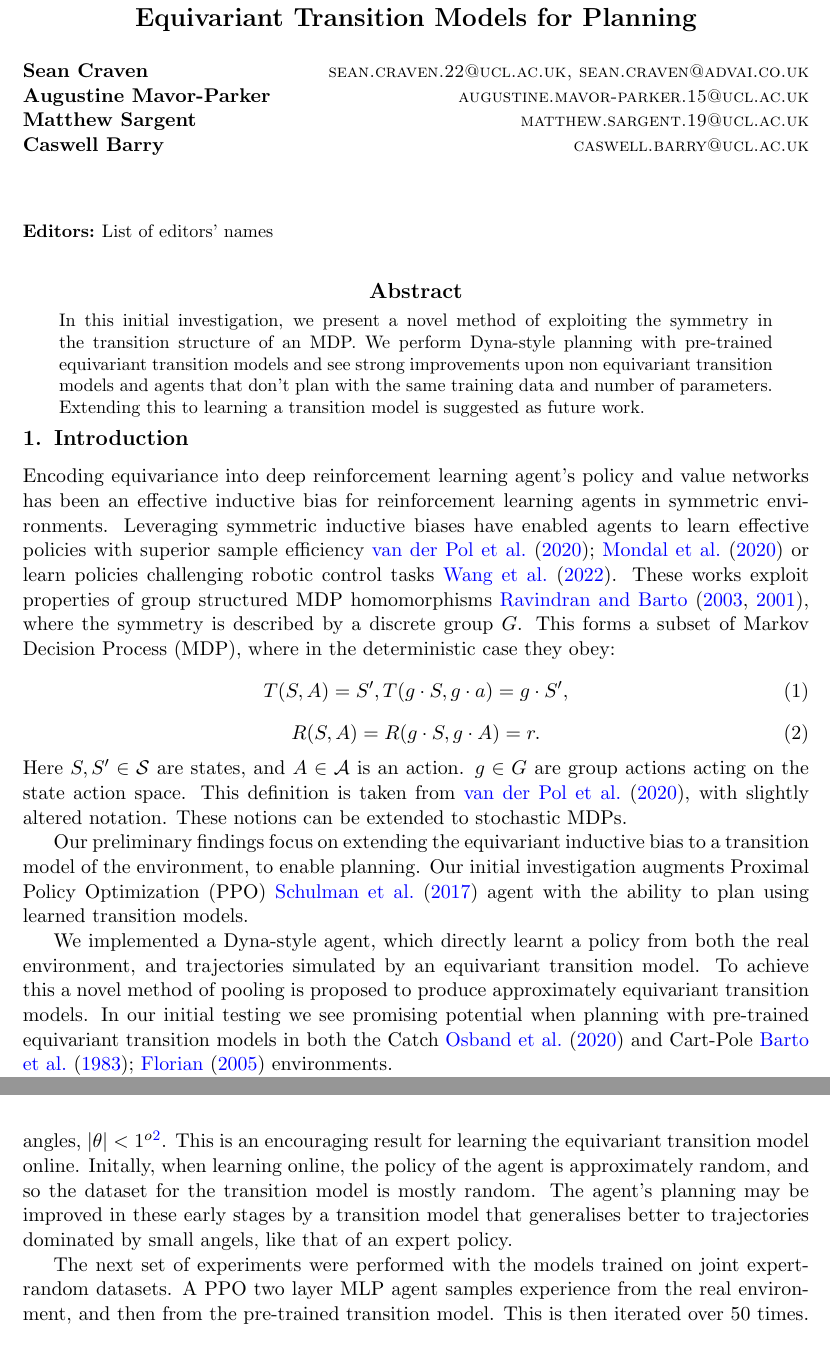
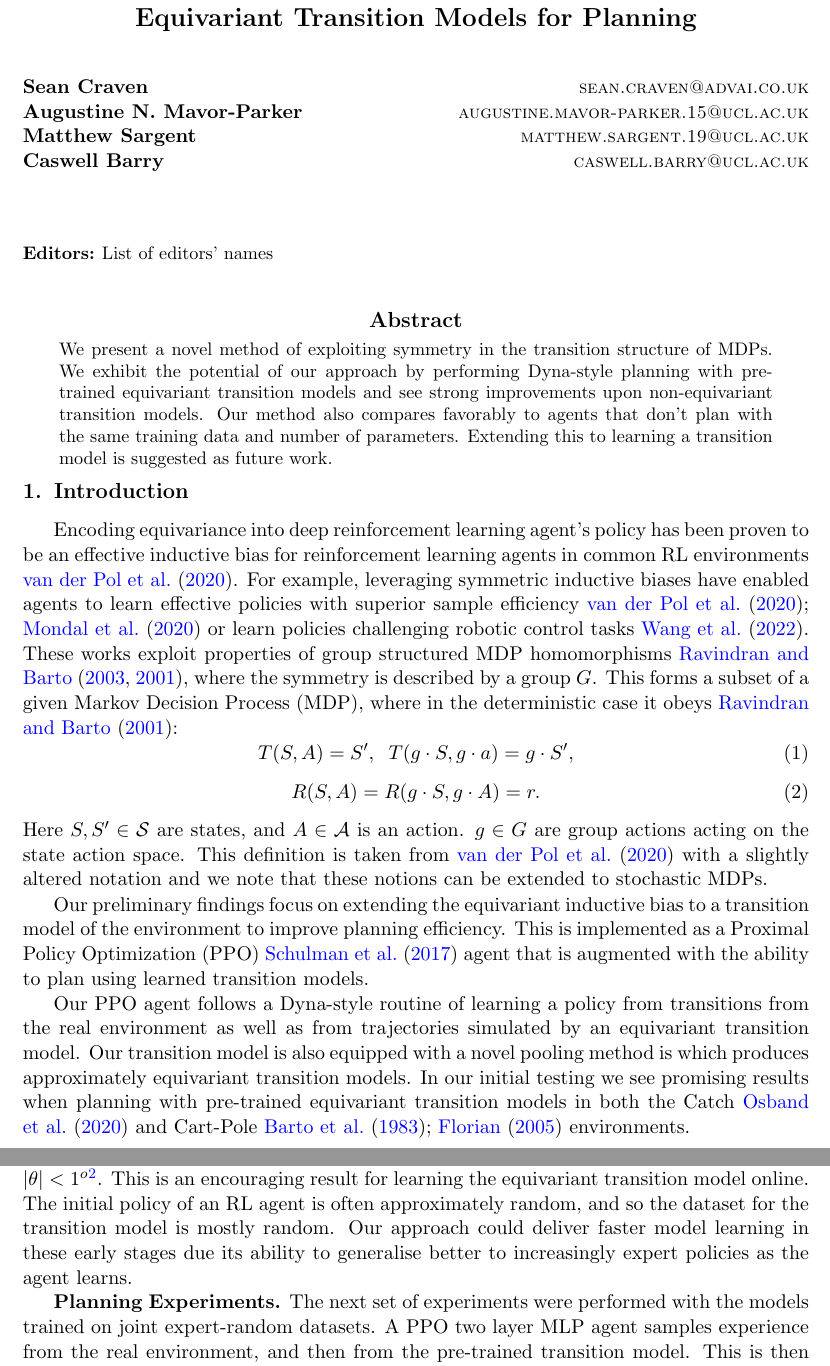
Before and after one commit to seancraven/mono_ms, a LaTeX paper (neurreps/pmlr-sample.tex): two parts of pages 1 and 4 of 6, joined at a grey line, cut so that both start at the same text. Compiled offline with pdfLaTeX.

Commit message:
suggestions

```diff
--- a/neurreps/pmlr-sample.tex
+++ b/neurreps/pmlr-sample.tex
@@ -62,8 +62,8 @@
 
 \title[Equivariant Planning]{Equivariant Transition Models for Planning}
 
-\author{\Name{Sean Craven} \Email{sean.craven.22@ucl.ac.uk, sean.craven@advai.co.uk} \\
-\Name{Augustine Mavor-Parker} \Email{augustine.mavor-parker.15@ucl.ac.uk} \\
+\author{\Name{Sean Craven} \Email{sean.craven@advai.co.uk} \\
+\Name{Augustine N. Mavor-Parker} \Email{augustine.mavor-parker.15@ucl.ac.uk} \\
 \Name{Matthew Sargent} \Email{matthew.sargent.19@ucl.ac.uk} \\
 \Name{Caswell Barry} \Email{caswell.barry@ucl.ac.uk} \\
 }
@@ -77,14 +77,15 @@
 \maketitle
 
 \begin{abstract}
-	In this initial investigation, we present a novel method of exploiting the symmetry in the transition structure of an MDP. We perform Dyna-style planning with pre-trained equivariant transition models and see strong improvements upon non equivariant transition models and agents that don't plan with the same training data and number of parameters. Extending this to learning a transition model is suggested as future work.
+	We present a novel method of exploiting symmetry in the transition structure of MDPs. We exhibit the potential of our approach by performing Dyna-style planning with pre-trained equivariant transition models and see strong improvements upon non-equivariant transition models. Our method also compares favorably to agents that don't plan with the same training data and number of parameters. Extending this to learning a transition model is suggested as future work.
 \end{abstract}
 
 \vspace{-15}
 \section{Introduction}
-Encoding equivariance into deep reinforcement learning agent's policy and value networks has been an effective inductive bias for reinforcement learning agents in symmetric environments. Leveraging symmetric inductive biases have enabled agents to learn effective policies with superior sample efficiency \cite{van2020mdp, mondal2020group} or learn policies challenging robotic control tasks \cite{wang2022so2}. These works exploit properties of group structured MDP homomorphisms~\cite{ravindran2003smdp, ravindran2001symmetries}, where the symmetry is described by a discrete group $G$. This forms a subset of Markov Decision Process (MDP), where in the deterministic case they obey:
+\indent \indent Encoding equivariance into deep reinforcement learning agent's policy has been proven to be an effective inductive bias for reinforcement learning agents in common RL environments \cite{van2020mdp}. For example, leveraging symmetric inductive biases have enabled agents to learn effective policies with superior sample efficiency \cite{van2020mdp, mondal2020group} or learn policies challenging robotic control tasks \cite{wang2022so2}. These works exploit properties of group structured MDP homomorphisms~\cite{ravindran2003smdp, ravindran2001symmetries}, where the symmetry is described by a group $G$. This forms a subset of a given Markov Decision Process (MDP), where in the deterministic case it obeys \cite{ravindran2001symmetries}:
+% removed discrete because the so2 example you give is a continuous group right?
 \begin{equation}
-	T(S, A) = S', \\
+	T(S, A) = S', \;\;
 	T(g \cdot S, g \cdot a) = g \cdot S',
 	\label{eq:gs_mdp}
 \end{equation}
@@ -92,9 +93,9 @@ Encoding equivariance into deep reinforcement learning agent's policy and value
 	R(S, A) = R(g \cdot S, g \cdot A) = r.
 	\label{eq:gs_mdp_rw}
 \end{equation}
-Here $S, S' \in \mathcal{S}$ are states, and $A \in \mathcal{A}$ is an action. $g \in G$ are group actions acting on the state action space. This definition is taken from \cite{van2020mdp}, with slightly altered notation. These notions can be extended to stochastic MDPs.
+Here $S, S' \in \mathcal{S}$ are states, and $A \in \mathcal{A}$ is an action. $g \in G$ are group actions acting on the state action space. This definition is taken from \cite{van2020mdp} with a slightly altered notation and we note that these notions can be extended to stochastic MDPs.
 
-Our preliminary findings focus on extending the equivariant inductive bias to a transition model of the environment, to enable planning. Our initial investigation augments Proximal Policy Optimization (PPO)~\cite{schulman2017proximal} agent with the ability to plan using learned transition models.
+Our preliminary findings focus on extending the equivariant inductive bias to a transition model of the environment to improve planning efficiency. This is implemented as a Proximal Policy Optimization (PPO)~\cite{schulman2017proximal} agent that is augmented with the ability to plan using learned transition models.
 
-We implemented a Dyna-style agent, which directly learnt a policy from both the real environment, and trajectories simulated by an equivariant transition model. To achieve this a novel method of pooling is proposed to produce approximately equivariant transition models. In our initial testing we see promising potential when planning with pre-trained equivariant transition models in both the Catch~\cite{osband2020bsuite} and Cart-Pole~\cite{barto1983neuronlike, florian2007correct} environments.
+Our PPO agent follows a Dyna-style routine of learning a policy from transitions from the real environment as well as from trajectories simulated by an equivariant transition model. Our transition model is also equipped with a novel pooling method is which produces approximately equivariant transition models. In our initial testing we see promising results when planning with pre-trained equivariant transition models in both the Catch~\cite{osband2020bsuite} and Cart-Pole~\cite{barto1983neuronlike, florian2007correct} environments.
 
@@ -142,7 +145,7 @@ The training and validation loss for the three equivariant transition models (G-
 
 In all cases the equivariant transition model outperforms the MLP. In the central plot of Figure~\ref{fig:tm_cp}, the equivariant model generalises to transitions that are out of the distribution of the ``left hand" training dataset. This is the key property of the equivariance exploiting the symmetry of the environment, such that if the state is transformed by a group action so is the policy.
 
-Interestingly, the G-CNNs equivariance enables the model to generalise better than the MLP to the expert policy sampled validation set, when trained on a random policy sampled data. This is notable because the steady state distributions of an expert and random policy are vastly different. Empirically, expert policies sample many more transitions at small angles, $|\theta| < 1^o$\footnote{See appendix Figure~\ref{fig:cp_hist}}. This is an encouraging result for learning the equivariant transition model online. Initally, when learning online, the policy of the agent is approximately random, and so the dataset for the transition model is mostly random. The agent's planning may be improved in these early stages by a transition model that generalises better to trajectories dominated by small angels, like that of an expert policy.
+Interestingly, the G-CNNs equivariance enables the model to generalise better than the MLP to the expert policy sampled validation set, when only trained on random policy data. This is notable because the steady state distributions of an expert and random policy are vastly different. Empirically, expert policies sample many more transitions at small angles, $|\theta| < 1^o$\footnote{See appendix Figure~\ref{fig:cp_hist}}. This is an encouraging result for learning the equivariant transition model online. The initial policy of an RL agent is often approximately random, and so the dataset for the transition model is mostly random. Our approach could deliver faster model learning in these early stages due its ability to generalise better to increasingly expert policies as the agent learns.
 
 \begin{figure}
 	\centering
@@ -158,7 +161,7 @@ Interestingly, the G-CNNs equivariance enables the model to generalise better th
 	\label{fig:joint}
 \end{figure}
 
-The next set of experiments were performed with the models trained on joint expert-random datasets. A PPO two layer MLP agent samples experience from the real environment, and then from the pre-trained transition model. This is then iterated over 50 times. The ratio between the number of simulated transitions is the ``planning ratio". In Figure~\ref{fig:joint}, the planning ratios are eight and one for Equi-Dyna and Dyna, respectively. In the Catch environment both model based methods used a planning ratio of four. These values were found from a grid search across $[0.5, 1, 2, 4,  8]$.
+\textbf{Planning Experiments.} The next set of experiments were performed with the models trained on joint expert-random datasets. A PPO two layer MLP agent samples experience from the real environment, and then from the pre-trained transition model. This is then iterated over 50 times. The ratio between the number of simulated transitions is the ``planning ratio". In Figure~\ref{fig:joint}, the planning ratios are eight and one for Equi-Dyna and Dyna, respectively. In the Catch environment both model based methods used a planning ratio of four. These values were found from a grid search across $[0.5, 1, 2, 4,  8]$.
 
 From, both of the return curves in Figure~\ref{fig:joint} we see that the equivariant planning models do successfully improve the interaction efficiency of the agents. Further, they substantially improve upon the MLPs which are not equivariant. This confirms that the proximal pooling layer is an effective method to implement approximate equivariance in transition models.
 
```
Also changed, not shown: neurreps/pmlr-sample.bib (+0 -3 lines), output.png (deleted), plots.png (deleted), neurreps/pmlr-sample.tex (20 more changed lines).
